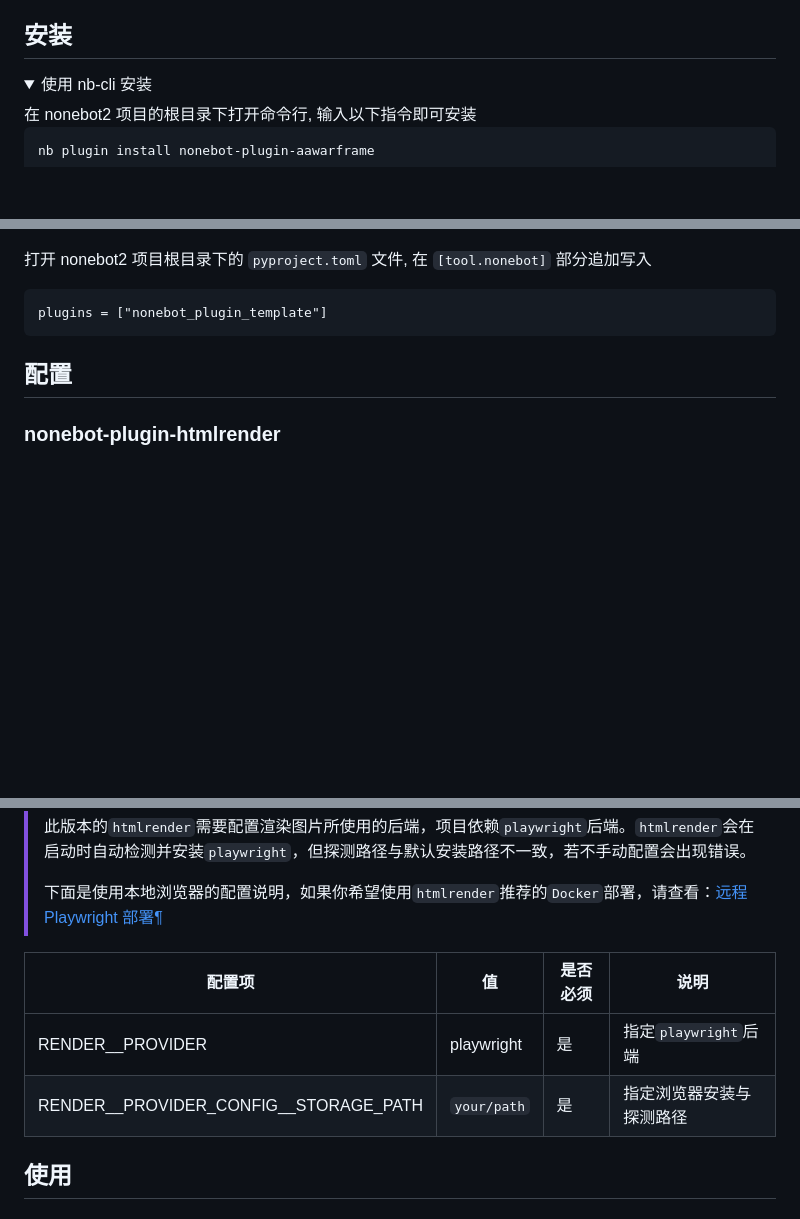
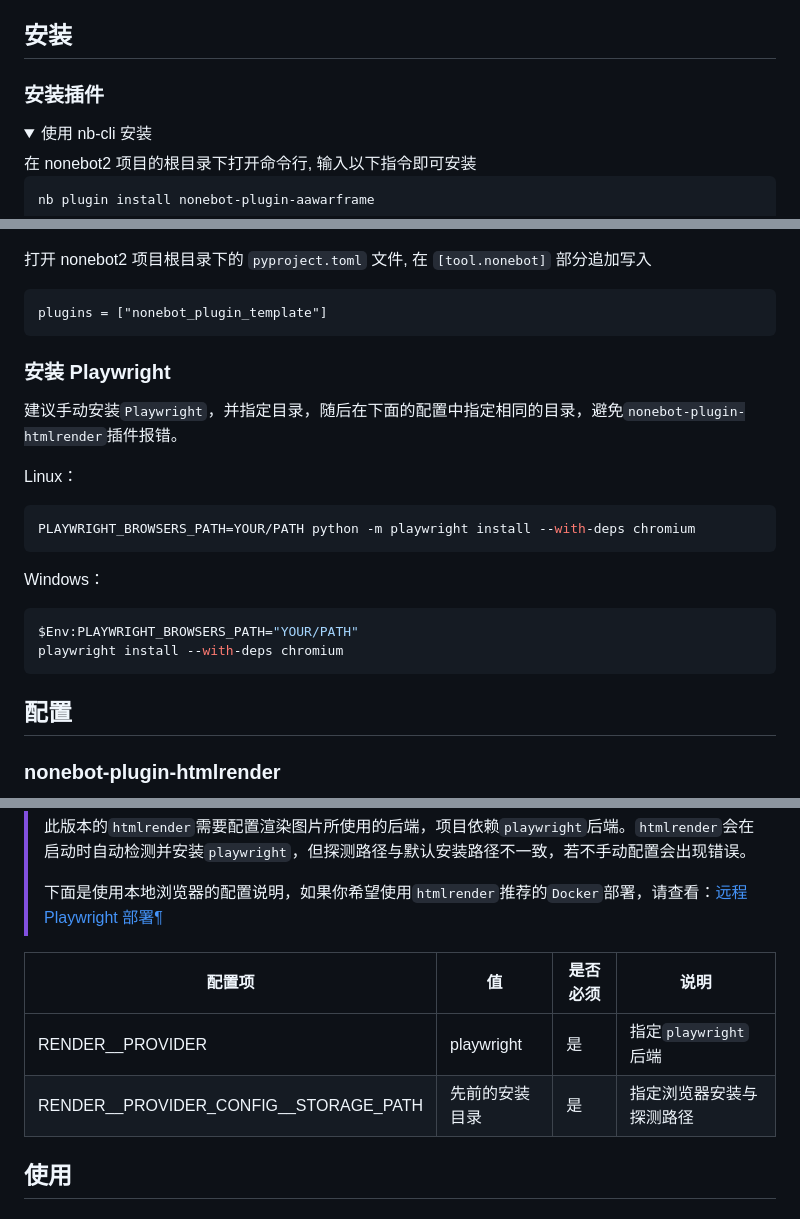
Before and after one commit to nekox41/nonebot-plugin-aawarframe, a Markdown page: README.md, 3 parts joined by grey strips. Rendered like a GitHub page; folded sections open; blank space fills up the shorter version.

````diff
--- a/README.md
+++ b/README.md
@@ -37,7 +37,7 @@ _✨ Aa 的 Warframe 助手，用于查询游戏状态。 ✨_
 - [ ] Warframe Market 商品信息查询
 
 ## 安装
-
+### 安装插件
 <details open>
 <summary>使用 nb-cli 安装</summary>
 在 nonebot2 项目的根目录下打开命令行, 输入以下指令即可安装
@@ -77,7 +77,19 @@ _✨ Aa 的 Warframe 助手，用于查询游戏状态。 ✨_
 
 </details>
 
+### 安装 Playwright
+建议手动安装`Playwright`，并指定目录，随后在下面的配置中指定相同的目录，避免`nonebot-plugin-htmlrender`插件报错。
 
+Linux：
+```bash
+PLAYWRIGHT_BROWSERS_PATH=YOUR/PATH python -m playwright install --with-deps chromium
+```
+
+Windows：
+```Powershell
+$Env:PLAYWRIGHT_BROWSERS_PATH="YOUR/PATH"
+playwright install --with-deps chromium
+```
 ## 配置
 ### nonebot-plugin-htmlrender
 
@@ -90,10 +102,10 @@ _✨ Aa 的 Warframe 助手，用于查询游戏状态。 ✨_
 > 下面是使用本地浏览器的配置说明，如果你希望使用`htmlrender`推荐的`Docker`部署，请查看：[远程 Playwright 部署¶
 ](https://kexue-z.github.io/nonebot-plugin-htmlrender/0.8.1/configuration/remote-playwright/)
 
-|配置项| 值           | 是否必须 |说明|
-|---|-------------|-----|---|
-|RENDER__PROVIDER| playwright  |是|指定`playwright`后端|
-|RENDER__PROVIDER_CONFIG__STORAGE_PATH| `your/path` |是|指定浏览器安装与探测路径|
+|配置项| 值        | 是否必须 |说明|
+|---|----------|-----|---|
+|RENDER__PROVIDER| playwright |是|指定`playwright`后端|
+|RENDER__PROVIDER_CONFIG__STORAGE_PATH|先前的安装目录|是|指定浏览器安装与探测路径|
 
 ## 使用
 ### 指令表
````
